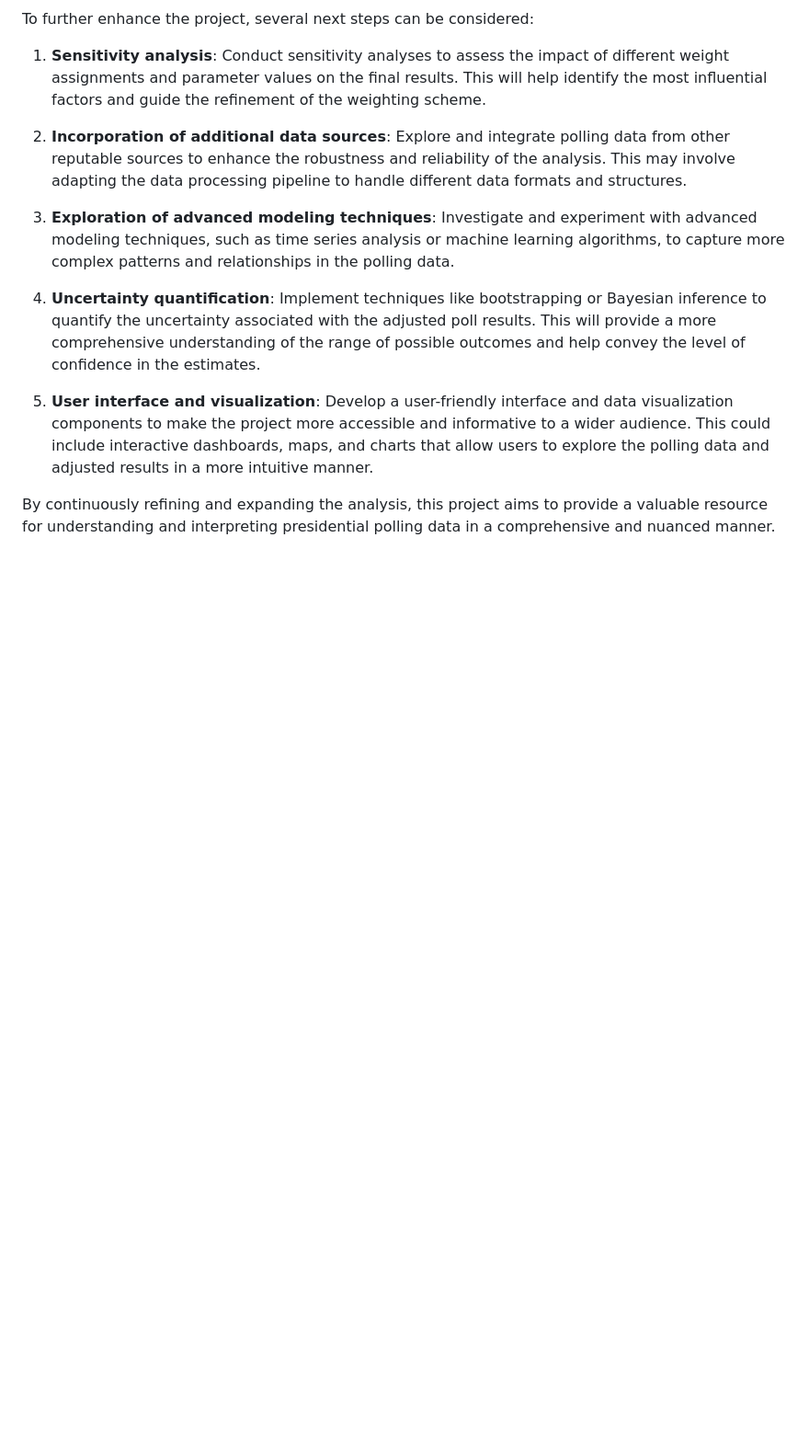
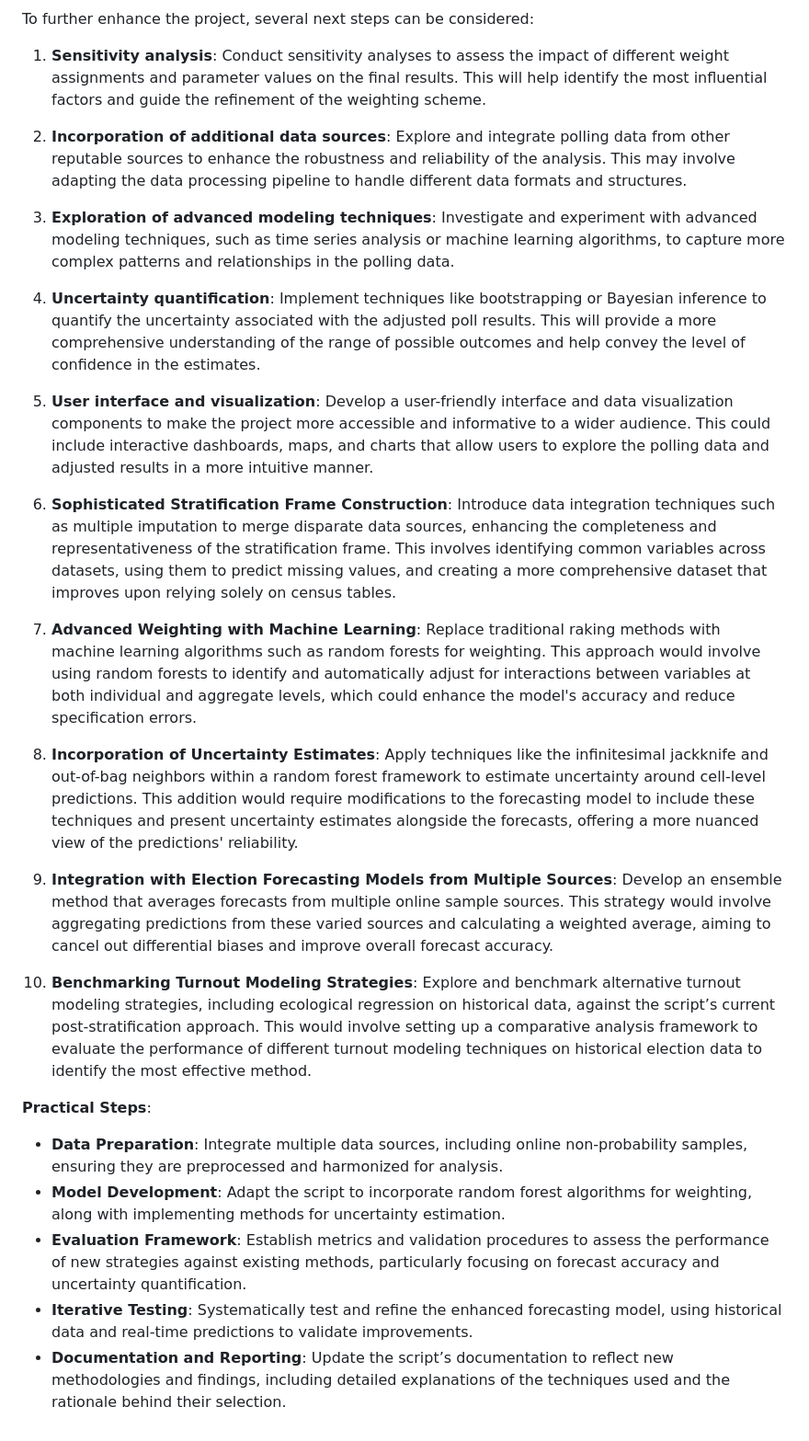
Before and after one commit to spencerthayer/2024-Election-Polling-Analysis, a Markdown page: readme.md, the part around the change. Shown: that part at 92% size. Drawn GitHub-style; blank space fills up the shorter version.

```diff
--- a/readme.md
+++ b/readme.md
@@ -212,4 +212,19 @@ To further enhance the project, several next steps can be considered:
 
 5. **User interface and visualization**: Develop a user-friendly interface and data visualization components to make the project more accessible and informative to a wider audience. This could include interactive dashboards, maps, and charts that allow users to explore the polling data and adjusted results in a more intuitive manner.
 
-By continuously refining and expanding the analysis, this project aims to provide a valuable resource for understanding and interpreting presidential polling data in a comprehensive and nuanced manner.
+6. **Sophisticated Stratification Frame Construction**: Introduce data integration techniques such as multiple imputation to merge disparate data sources, enhancing the completeness and representativeness of the stratification frame. This involves identifying common variables across datasets, using them to predict missing values, and creating a more comprehensive dataset that improves upon relying solely on census tables.
+
+7. **Advanced Weighting with Machine Learning**: Replace traditional raking methods with machine learning algorithms such as random forests for weighting. This approach would involve using random forests to identify and automatically adjust for interactions between variables at both individual and aggregate levels, which could enhance the model's accuracy and reduce specification errors.
+
+8. **Incorporation of Uncertainty Estimates**: Apply techniques like the infinitesimal jackknife and out-of-bag neighbors within a random forest framework to estimate uncertainty around cell-level predictions. This addition would require modifications to the forecasting model to include these techniques and present uncertainty estimates alongside the forecasts, offering a more nuanced view of the predictions' reliability.
+
+9. **Integration with Election Forecasting Models from Multiple Sources**: Develop an ensemble method that averages forecasts from multiple online sample sources. This strategy would involve aggregating predictions from these varied sources and calculating a weighted average, aiming to cancel out differential biases and improve overall forecast accuracy.
+
+10. **Benchmarking Turnout Modeling Strategies**: Explore and benchmark alternative turnout modeling strategies, including ecological regression on historical data, against the script’s current post-stratification approach. This would involve setting up a comparative analysis framework to evaluate the performance of different turnout modeling techniques on historical election data to identify the most effective method.
+
+**Practical Steps**:
+- **Data Preparation**: Integrate multiple data sources, including online non-probability samples, ensuring they are preprocessed and harmonized for analysis.
+- **Model Development**: Adapt the script to incorporate random forest algorithms for weighting, along with implementing methods for uncertainty estimation.
+- **Evaluation Framework**: Establish metrics and validation procedures to assess the performance of new strategies against existing methods, particularly focusing on forecast accuracy and uncertainty quantification.
+- **Iterative Testing**: Systematically test and refine the enhanced forecasting model, using historical data and real-time predictions to validate improvements.
+- **Documentation and Reporting**: Update the script’s documentation to reflect new methodologies and findings, including detailed explanations of the techniques used and the rationale behind their selection.
```
